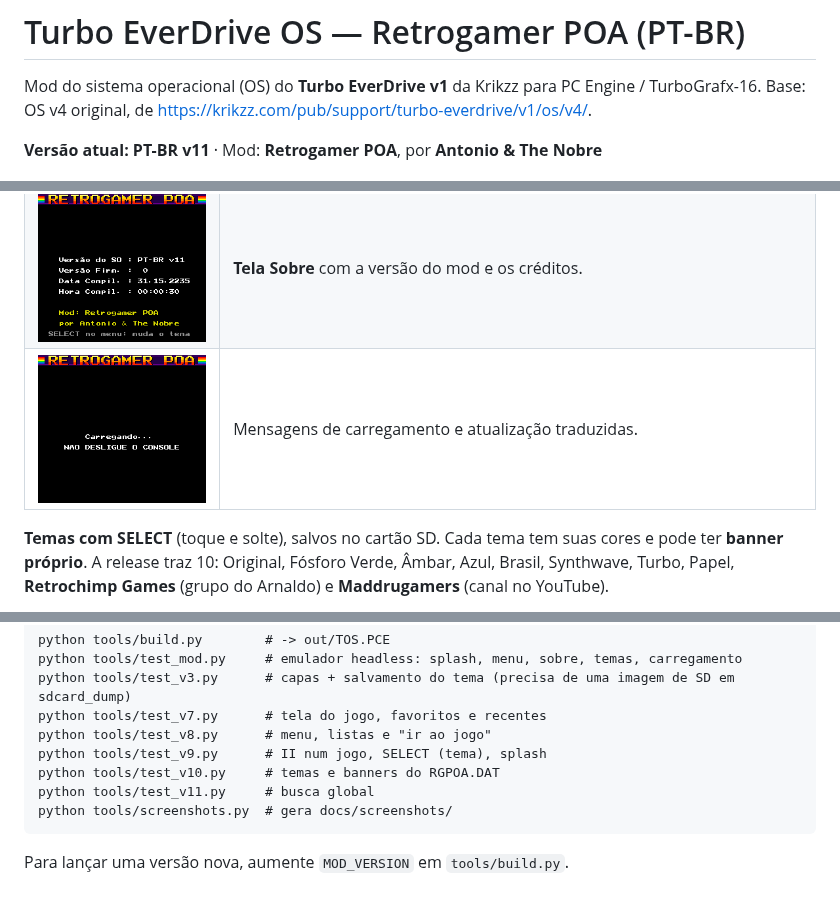
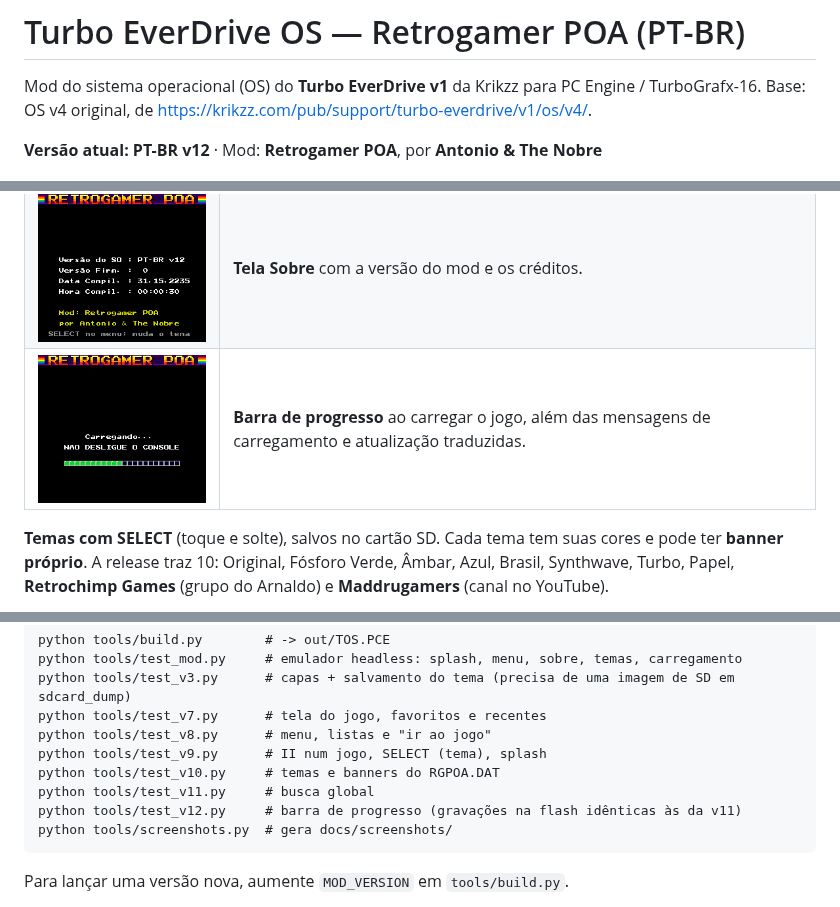
Before and after one commit to opssemnik/firmware-turbo-everdrive-turbo-ed-flashmaster-v1-pcengine-turbografx16, a Markdown page: README.md, 3 parts joined by grey strips. GitHub-like rendering; pictures changed too: docs/screenshots/carregando.png, docs/screenshots/sobre.png.

````diff
--- a/README.md
+++ b/README.md
@@ -3,7 +3,7 @@
 Mod do sistema operacional (OS) do **Turbo EverDrive v1** da Krikzz para PC Engine / TurboGrafx-16.
 Base: OS v4 original, de https://krikzz.com/pub/support/turbo-everdrive/v1/os/v4/.
 
-**Versão atual: PT-BR v11** · Mod: **Retrogamer POA**, por **Antonio & The Nobre**
+**Versão atual: PT-BR v12** · Mod: **Retrogamer POA**, por **Antonio & The Nobre**
 
 ![Splash](docs/screenshots/splash.png)
 
@@ -19,7 +19,7 @@ Base: OS v4 original, de https://krikzz.com/pub/support/turbo-everdrive/v1/os/v4
 | ![Busca](docs/screenshots/busca_teclado.png) | **Busca em todo o cartão**: digite parte do nome no teclado da tela (direcional + II, I apaga, RUN busca). O mod percorre todas as pastas do SD, sem gravar nada. |
 | ![Resultados](docs/screenshots/busca_resultados.png) | **Resultados** (até 64, ignorando maiúsculas/minúsculas): escolha um e o console vai até o jogo, como nos favoritos. |
 | ![Sobre](docs/screenshots/sobre.png) | **Tela Sobre** com a versão do mod e os créditos. |
-| ![Carregando](docs/screenshots/carregando.png) | Mensagens de carregamento e atualização traduzidas. |
+| ![Carregando](docs/screenshots/carregando.png) | **Barra de progresso** ao carregar o jogo, além das mensagens de carregamento e atualização traduzidas. |
 
 **Temas com SELECT** (toque e solte), salvos no cartão SD. Cada tema tem suas cores e pode ter **banner próprio**. A release traz 10: Original, Fósforo Verde, Âmbar, Azul, Brasil, Synthwave, Turbo, Papel, **Retrochimp Games** (grupo do Arnaldo) e **Maddrugamers** (canal no YouTube).
 
@@ -106,6 +106,7 @@ python tools/test_v8.py      # menu, listas e "ir ao jogo"
 python tools/test_v9.py      # II num jogo, SELECT (tema), splash
 python tools/test_v10.py     # temas e banners do RGPOA.DAT
 python tools/test_v11.py     # busca global
+python tools/test_v12.py     # barra de progresso (gravações na flash idênticas às da v11)
 python tools/screenshots.py  # gera docs/screenshots/
 ```
 
````
Also changed, not shown: CHANGELOG.md (+4 -0 lines), docs/TECNICO.md (+8 -0 lines), docs/screenshots/splash.png, 4 other files.
